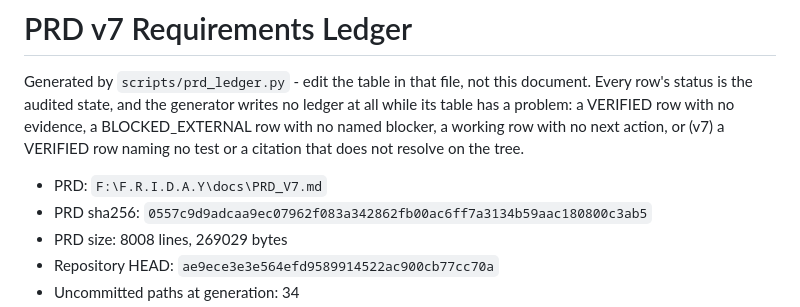
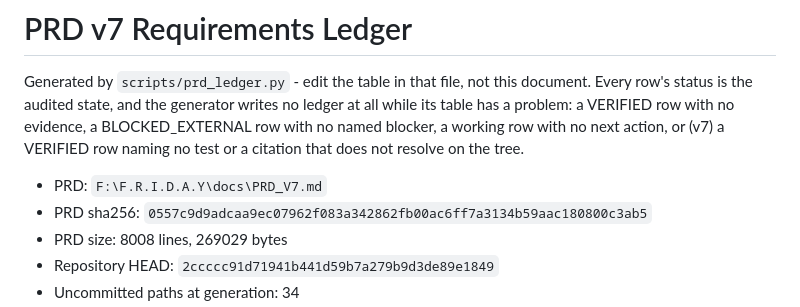
Before and after one commit to DarshPro07/F.R.I.D.A.Y, a Markdown page: docs/implementation/PRD_V7_LEDGER.md, the part around one of its changes. Drawn GitHub-style.

```diff
--- a/docs/implementation/PRD_V7_LEDGER.md
+++ b/docs/implementation/PRD_V7_LEDGER.md
@@ -10,5 +10,5 @@ does not resolve on the tree.
 - PRD: `F:\F.R.I.D.A.Y\docs\PRD_V7.md`
 - PRD sha256: `0557c9d9adcaa9ec07962f083a342862fb00ac6ff7a3134b59aac180800c3ab5`
 - PRD size: 8008 lines, 269029 bytes
-- Repository HEAD: `ae9ece3e3e564efd9589914522ac900cb77cc70a`
+- Repository HEAD: `2ccccc91d71941b441d59b7a279b9d3de89e1849`
 - Uncommitted paths at generation: 34
```
Also changed, not shown: other parts of docs/implementation/PRD_V7_LEDGER.md (+1 -1 lines), docs/implementation/PRD_CURRENT_STATE.md (+1 -1 lines).
